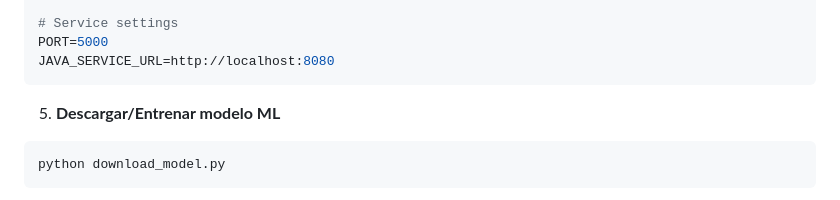
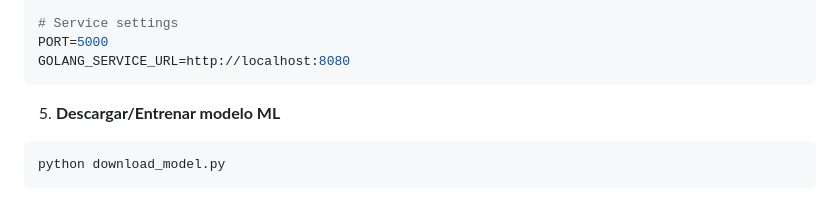
Before and after one commit to Cris223511/tesis, a Markdown page: README.md, the part around the change. Rendered like a GitHub page.

````diff
--- a/README.md
+++ b/README.md
@@ -63,7 +63,7 @@ MODEL_POOL_SIZE=3
 
 # Service settings
 PORT=5000
-JAVA_SERVICE_URL=http://localhost:8080
+GOLANG_SERVICE_URL=http://localhost:8080
 ```
 
 5. **Descargar/Entrenar modelo ML**
````
